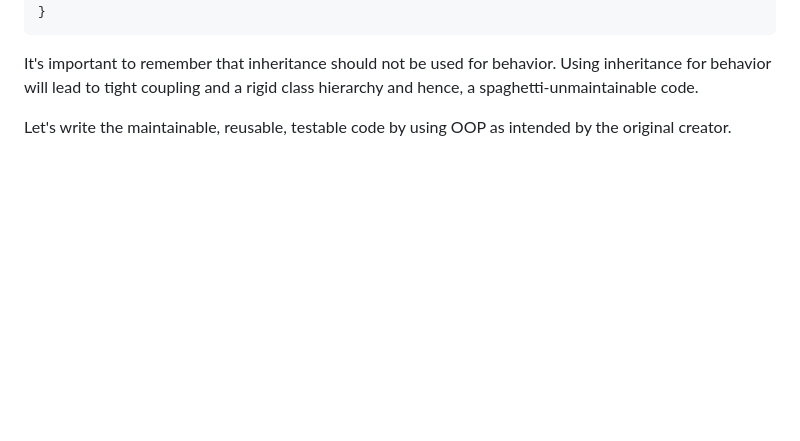
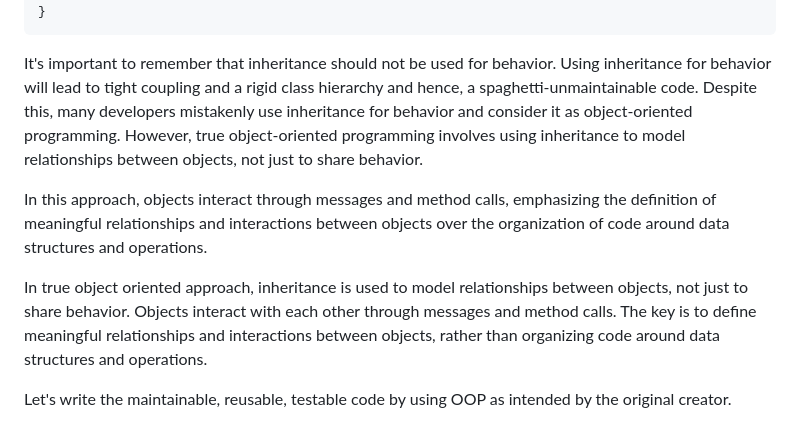
Before and after one commit to boraxpr/boraxpr.github.io, a Markdown page: pages/posts/composition.md, the part around the change. Drawn GitHub-style; blank space fills up the shorter version.

Commit message:
Add more to the article

````diff
--- a/pages/posts/composition.md
+++ b/pages/posts/composition.md
@@ -164,5 +164,10 @@ class Car extends Machinery {
 ```
 
 It's important to remember that inheritance should not be used for behavior. Using inheritance for behavior will lead to tight coupling and a rigid class hierarchy and hence, a spaghetti-unmaintainable code.
+Despite this, many developers mistakenly use inheritance for behavior and consider it as object-oriented programming. However, true object-oriented programming involves using inheritance to model relationships between objects, not just to share behavior.
+
+In this approach, objects interact through messages and method calls, emphasizing the definition of meaningful relationships and interactions between objects over the organization of code around data structures and operations.
+
+In true object oriented approach, inheritance is used to model relationships between objects, not just to share behavior. Objects interact with each other through messages and method calls. The key is to define meaningful relationships and interactions between objects, rather than organizing code around data structures and operations.
 
 Let's write the maintainable, reusable, testable code by using OOP as intended by the original creator.
````
